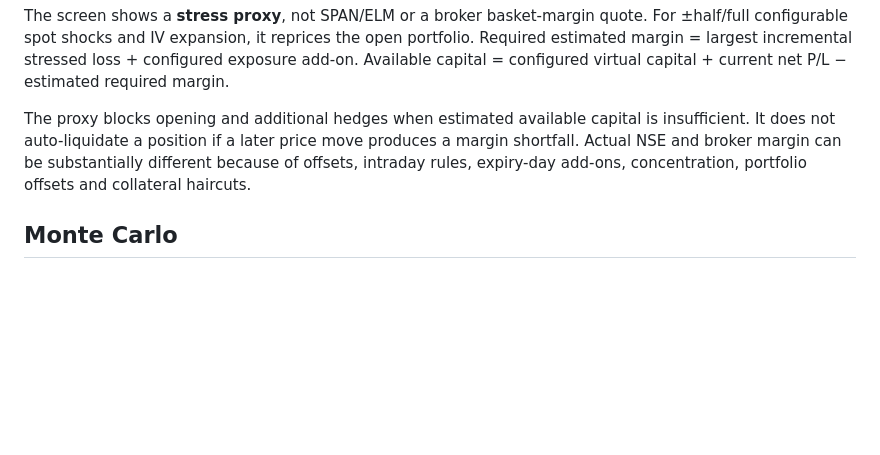
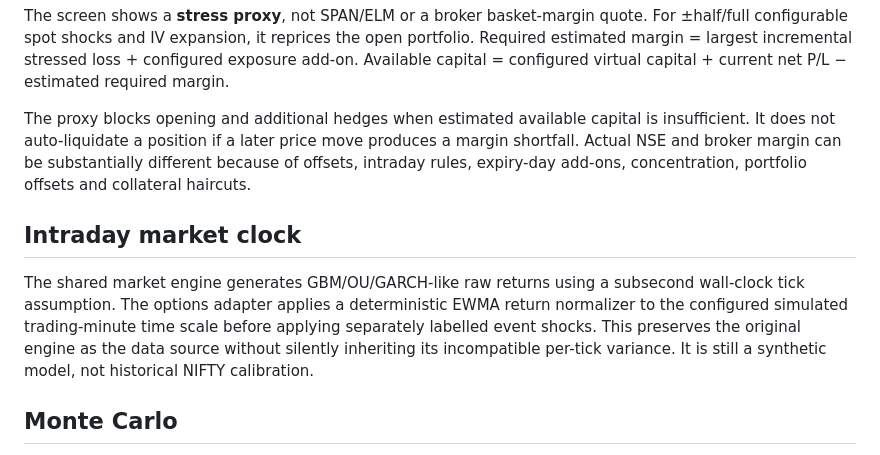
Before and after one commit to rajchampaneriya/stock-market-simulator, a Markdown page: reference-docs/options-risk-usage.md, the part around the change. Drawn GitHub-style; blank space fills up the shorter version.

Commit message:
docs(options): explain intraday tick calibration adapter and limitations

```diff
--- a/reference-docs/options-risk-usage.md
+++ b/reference-docs/options-risk-usage.md
@@ -45,6 +45,10 @@ It does not auto-liquidate a position if a later price move produces a margin sh
 Actual NSE and broker margin can be substantially different because of offsets,
 intraday rules, expiry-day add-ons, concentration, portfolio offsets and collateral haircuts.
 
+## Intraday market clock
+
+The shared market engine generates GBM/OU/GARCH-like raw returns using a subsecond wall-clock tick assumption. The options adapter applies a deterministic EWMA return normalizer to the configured simulated trading-minute time scale before applying separately labelled event shocks. This preserves the original engine as the data source without silently inheriting its incompatible per-tick variance. It is still a synthetic model, not historical NIFTY calibration.
+
 ## Monte Carlo
 
 The engine uses seeded lognormal paths with optional symmetric jumps and IV mean reversion.
```
